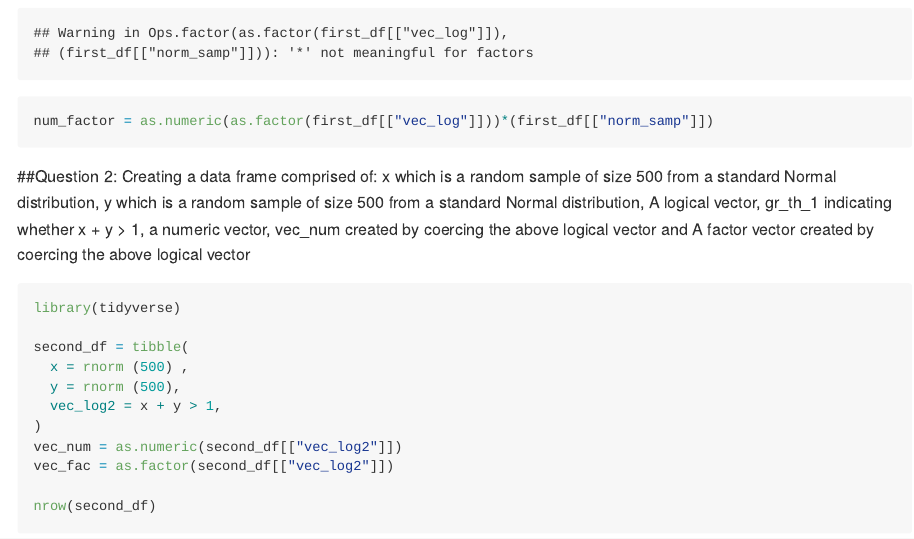
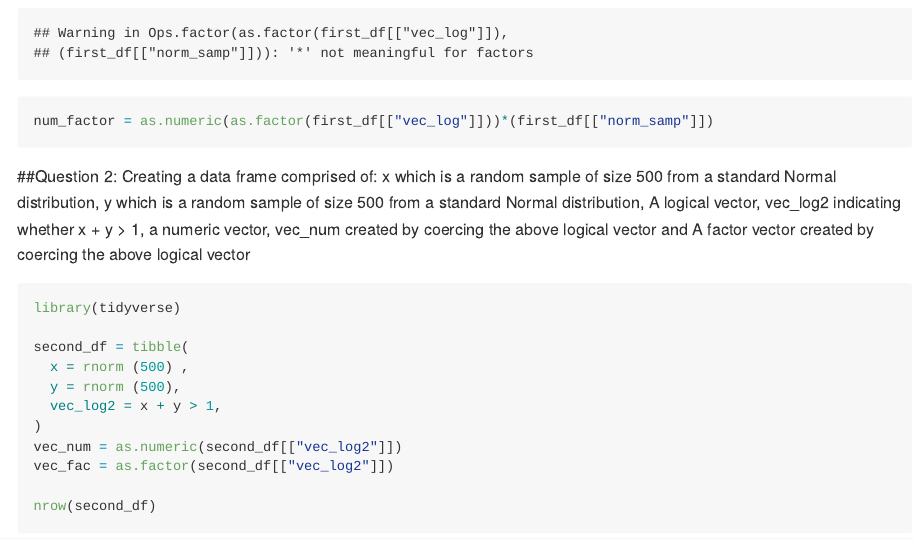
Before and after one commit to Ekta1489/Building-blocks-R-programming-Hw1, an R Markdown document (p8105_hw1_Ec3342.Rmd): the page in a window 1100 px wide, from 1970 px down. The pictures show the output file p8105_hw1_Ec3342.md that the author committed with the source, drawn offline in the style of GitHub.

Commit message:
Making some changes in the comments

````diff
--- a/p8105_hw1_Ec3342.Rmd
+++ b/p8105_hw1_Ec3342.Rmd
@@ -43,7 +43,7 @@
 num_factor = as.factor(first_df[["vec_log"]])*(first_df[["norm_samp"]])
 num_factor = as.numeric(as.factor(first_df[["vec_log"]]))*(first_df[["norm_samp"]])
 ```
-##Question 2: Creating a data frame comprised of: x which is a random sample of size 500 from a standard Normal distribution, y which is a random sample of size 500 from a standard Normal distribution, A logical vector, gr_th_1 indicating whether x + y > 1, a numeric vector, vec_num created by coercing the above logical vector and A factor vector created by coercing the above logical vector
+##Question 2: Creating a data frame comprised of: x which is a random sample of size 500 from a standard Normal distribution, y which is a random sample of size 500 from a standard Normal distribution, A logical vector, vec_log2 indicating whether x + y > 1, a numeric vector, vec_num created by coercing the above logical vector and A factor vector created by coercing the above logical vector
 
 ```{r question 2}
 
````
Also changed, not shown: p8105_hw1_Ec3342.md, p8105_hw1_Ec3342_files/figure-gfm/question 2-1.png, p8105_hw1_Ec3342_files/figure-gfm/question 2-2.png, p8105_hw1_Ec3342_files/figure-gfm/question 2-3.png.
